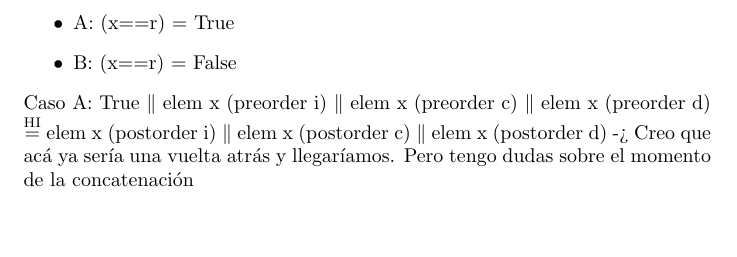
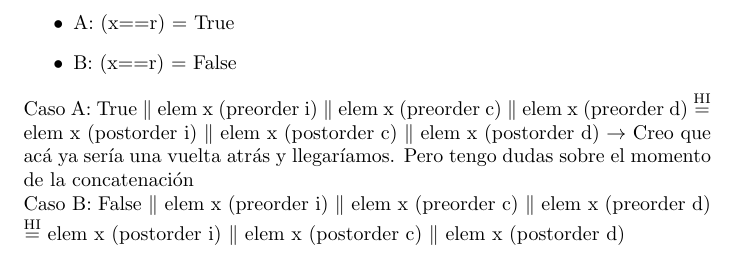
Before and after one commit to JuanHuisi/TP-PLP, a LaTeX document (9.tex): part of page 3 of 3, cut so that both start at the same text, the shorter picture padded with empty space. Compiled offline with pdfLaTeX.

Commit message:
typo: arrow

```diff
--- a/9.tex
+++ b/9.tex
@@ -93,7 +93,8 @@ A simple vista, en este momento podrìamos aplicar la HI. Por extensionalidad de
 \item A: (x==r) = True
 \item B: (x==r) = False
 \end{itemize}
-Caso A: True $\|$ elem x (preorder i) $\|$ elem x (preorder c) $\|$ elem x (preorder d) $\streq{HI}$ elem x (postorder i) $\|$ elem x (postorder c)  $\|$ elem x (postorder d) -> Creo que acá ya sería una vuelta atrás y llegaríamos. Pero tengo dudas sobre el momento de la concatenación
+Caso A: True $\|$ elem x (preorder i) $\|$ elem x (preorder c) $\|$ elem x (preorder d) $\streq{HI}$ elem x (postorder i) $\|$ elem x (postorder c)  $\|$ elem x (postorder d) $\rightarrow$ Creo que acá ya sería una vuelta atrás y llegaríamos. Pero tengo dudas sobre el momento de la concatenación \\
+Caso B: False $\|$ elem x (preorder i) $\|$ elem x (preorder c) $\|$ elem x (preorder d) $\streq{HI}$ elem x (postorder i) $\|$ elem x (postorder c)  $\|$ elem x (postorder d)
 
 
 
```
Also changed, not shown: 9.pdf, 3 other files.
